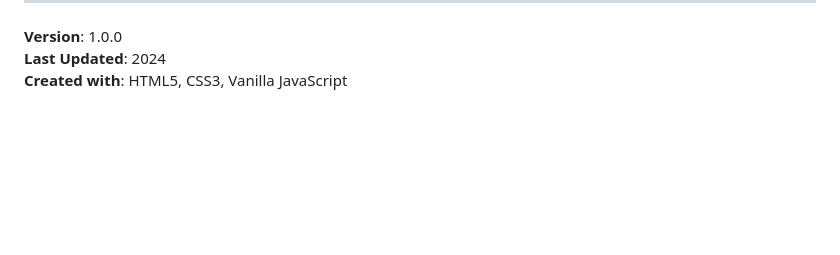
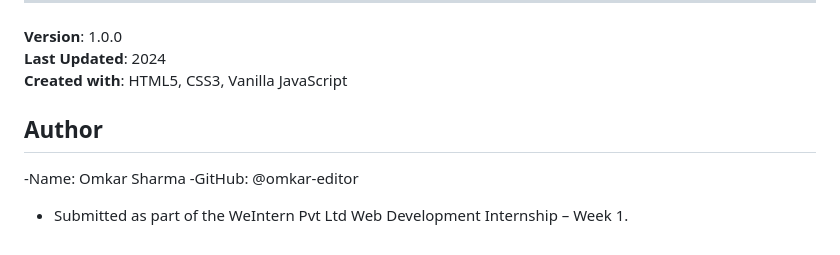
Before and after one commit to omkar-editor/TechVision, a Markdown page: README.md, the part around the change. GitHub-like rendering; blank space fills up the shorter version.

```diff
--- a/README.md
+++ b/README.md
@@ -317,3 +317,8 @@ This project is provided as-is for educational and commercial use.
 **Version**: 1.0.0
 **Last Updated**: 2024
 **Created with**: HTML5, CSS3, Vanilla JavaScript
+## Author
+-Name: Omkar Sharma
+-GitHub: @omkar-editor
+
+- Submitted as part of the WeIntern Pvt Ltd Web Development Internship – Week 1.
```
